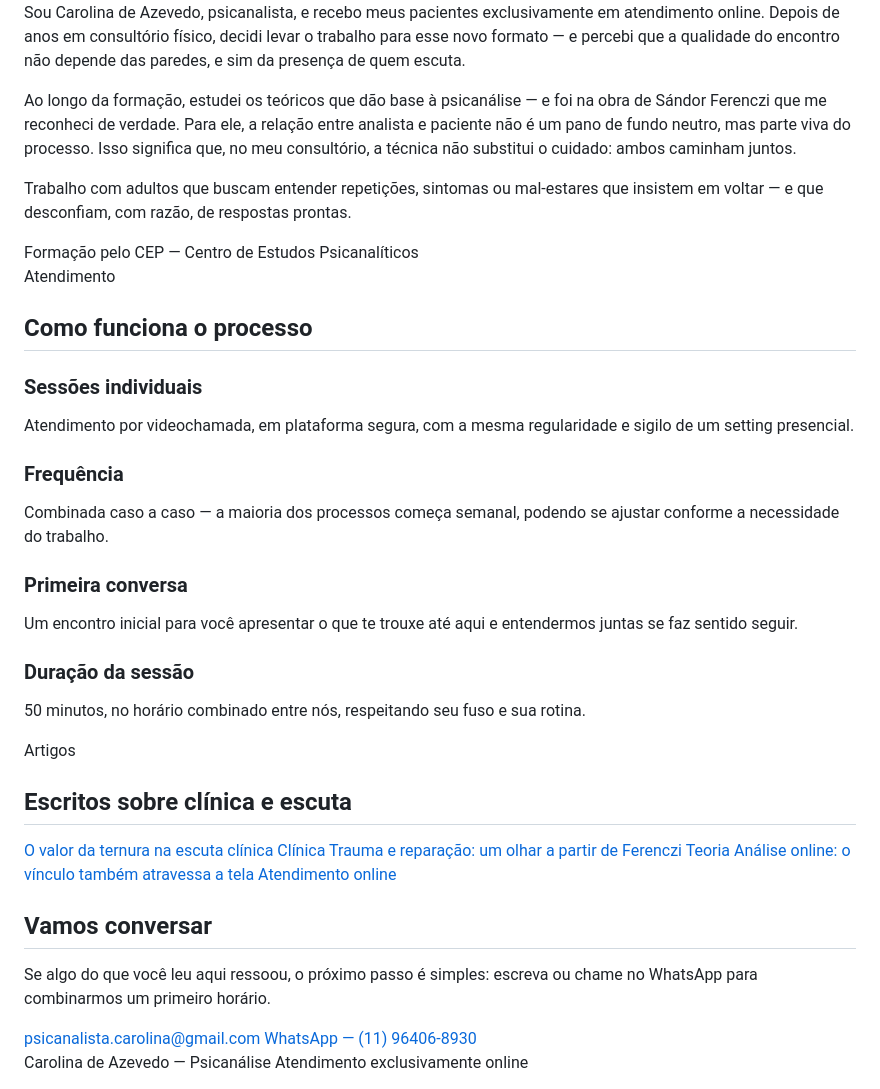
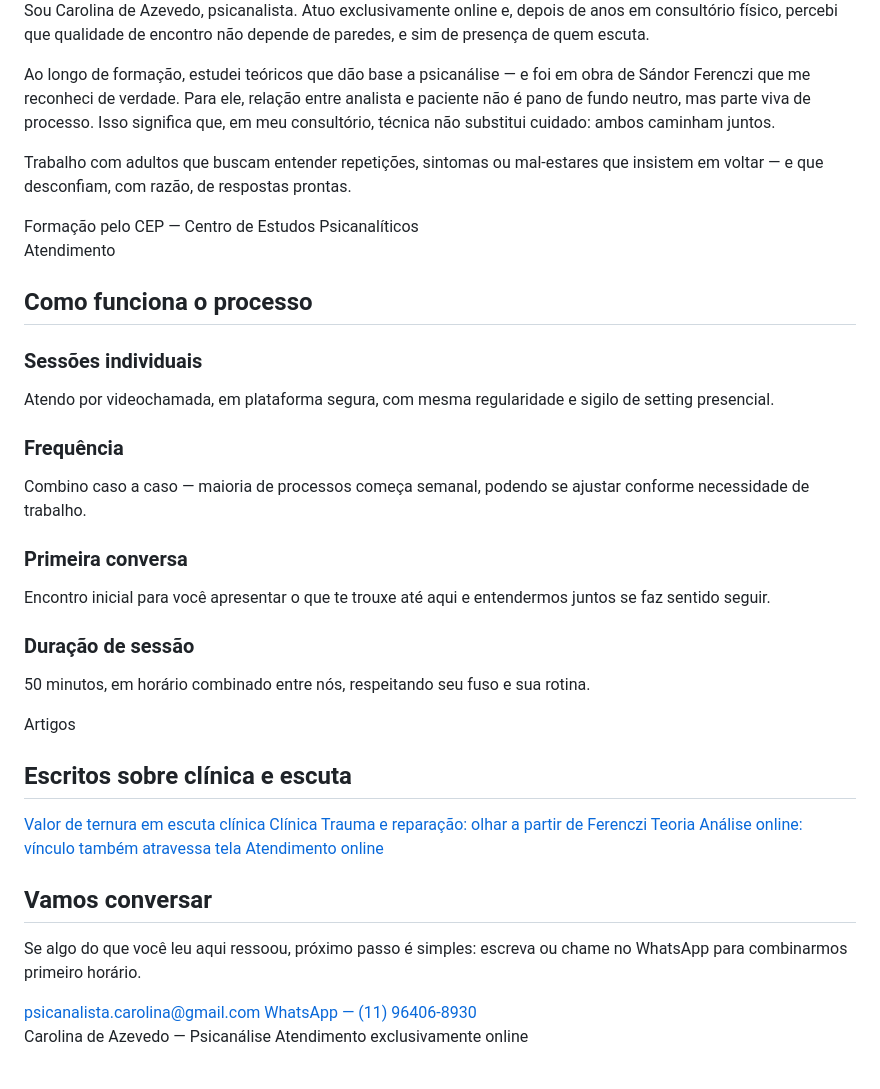
Before and after one commit to psicanalistacarolina-cpu/carolinadeazevedo.com.br, a Markdown page: README.md, the part around one of its changes. Drawn GitHub-style.

Commit message:
Atualizar o README.md

```diff
--- a/README.md
+++ b/README.md
@@ -380,6 +442,6 @@
       <div class="about-text">
-        <p>Sou Carolina de Azevedo, psicanalista, e recebo meus pacientes exclusivamente em atendimento online. Depois de anos em consultório físico, decidi levar o trabalho para esse novo formato — e percebi que a qualidade do encontro não depende das paredes, e sim da presença de quem escuta.</p>
-        <p>Ao longo da formação, estudei os teóricos que dão base à psicanálise — e foi na obra de Sándor Ferenczi que me reconheci de verdade. Para ele, a relação entre analista e paciente não é um pano de fundo neutro, mas parte viva do processo. Isso significa que, no meu consultório, a técnica não substitui o cuidado: ambos caminham juntos.</p>
+        <p>Sou Carolina de Azevedo, psicanalista. Atuo exclusivamente online e, depois de anos em consultório físico, percebi que qualidade de encontro não depende de paredes, e sim de presença de quem escuta.</p>
+        <p>Ao longo de formação, estudei teóricos que dão base a psicanálise — e foi em obra de Sándor Ferenczi que me reconheci de verdade. Para ele, relação entre analista e paciente não é pano de fundo neutro, mas parte viva de processo. Isso significa que, em meu consultório, técnica não substitui cuidado: ambos caminham juntos.</p>
         <p>Trabalho com adultos que buscam entender repetições, sintomas ou mal-estares que insistem em voltar — e que desconfiam, com razão, de respostas prontas.</p>
         <div class="credential">Formação pelo CEP — Centro de Estudos Psicanalíticos</div>
       </div>
@@ -394,19 +456,19 @@
     <div class="service-list">
       <div class="service-item">
         <h3>Sessões individuais</h3>
-        <p>Atendimento por videochamada, em plataforma segura, com a mesma regularidade e sigilo de um setting presencial.</p>
+        <p>Atendo por videochamada, em plataforma segura, com mesma regularidade e sigilo de setting presencial.</p>
       </div>
       <div class="service-item">
         <h3>Frequência</h3>
-        <p>Combinada caso a caso — a maioria dos processos começa semanal, podendo se ajustar conforme a necessidade do trabalho.</p>
+        <p>Combino caso a caso — maioria de processos começa semanal, podendo se ajustar conforme necessidade de trabalho.</p>
       </div>
       <div class="service-item">
         <h3>Primeira conversa</h3>
-        <p>Um encontro inicial para você apresentar o que te trouxe até aqui e entendermos juntas se faz sentido seguir.</p>
+        <p>Encontro inicial para você apresentar o que te trouxe até aqui e entendermos juntos se faz sentido seguir.</p>
       </div>
       <div class="service-item">
-        <h3>Duração da sessão</h3>
-        <p>50 minutos, no horário combinado entre nós, respeitando seu fuso e sua rotina.</p>
+        <h3>Duração de sessão</h3>
+        <p>50 minutos, em horário combinado entre nós, respeitando seu fuso e sua rotina.</p>
       </div>
     </div>
   </div>
@@ -418,15 +480,15 @@
     <h2>Escritos sobre clínica e escuta</h2>
     <div class="post-list">
       <a class="post" href="#">
-        <span class="post-title">O valor da ternura na escuta clínica</span>
+        <span class="post-title">Valor de ternura em escuta clínica</span>
         <span class="post-meta">Clínica</span>
       </a>
       <a class="post" href="#">
-        <span class="post-title">Trauma e reparação: um olhar a partir de Ferenczi</span>
+        <span class="post-title">Trauma e reparação: olhar a partir de Ferenczi</span>
         <span class="post-meta">Teoria</span>
       </a>
       <a class="post" href="#">
-        <span class="post-title">Análise online: o vínculo também atravessa a tela</span>
+        <span class="post-title">Análise online: vínculo também atravessa tela</span>
         <span class="post-meta">Atendimento online</span>
       </a>
     </div>
@@ -437,7 +499,7 @@
   <div class="wrap">
     <div class="contact-card">
       <h2>Vamos conversar</h2>
-      <p>Se algo do que você leu aqui ressoou, o próximo passo é simples: escreva ou chame no WhatsApp para combinarmos um primeiro horário.</p>
+      <p>Se algo do que você leu aqui ressoou, próximo passo é simples: escreva ou chame no WhatsApp para combinarmos primeiro horário.</p>
       <div class="contact-methods">
         <a href="mailto:psicanalista.carolina@gmail.com">psicanalista.carolina@gmail.com</a>
         <a href="https://wa.me/5511964068930" target="_blank" rel="noopener">WhatsApp — (11) 96406-8930</a>
```
Also changed, not shown: other parts of README.md (+84 -22 lines).
